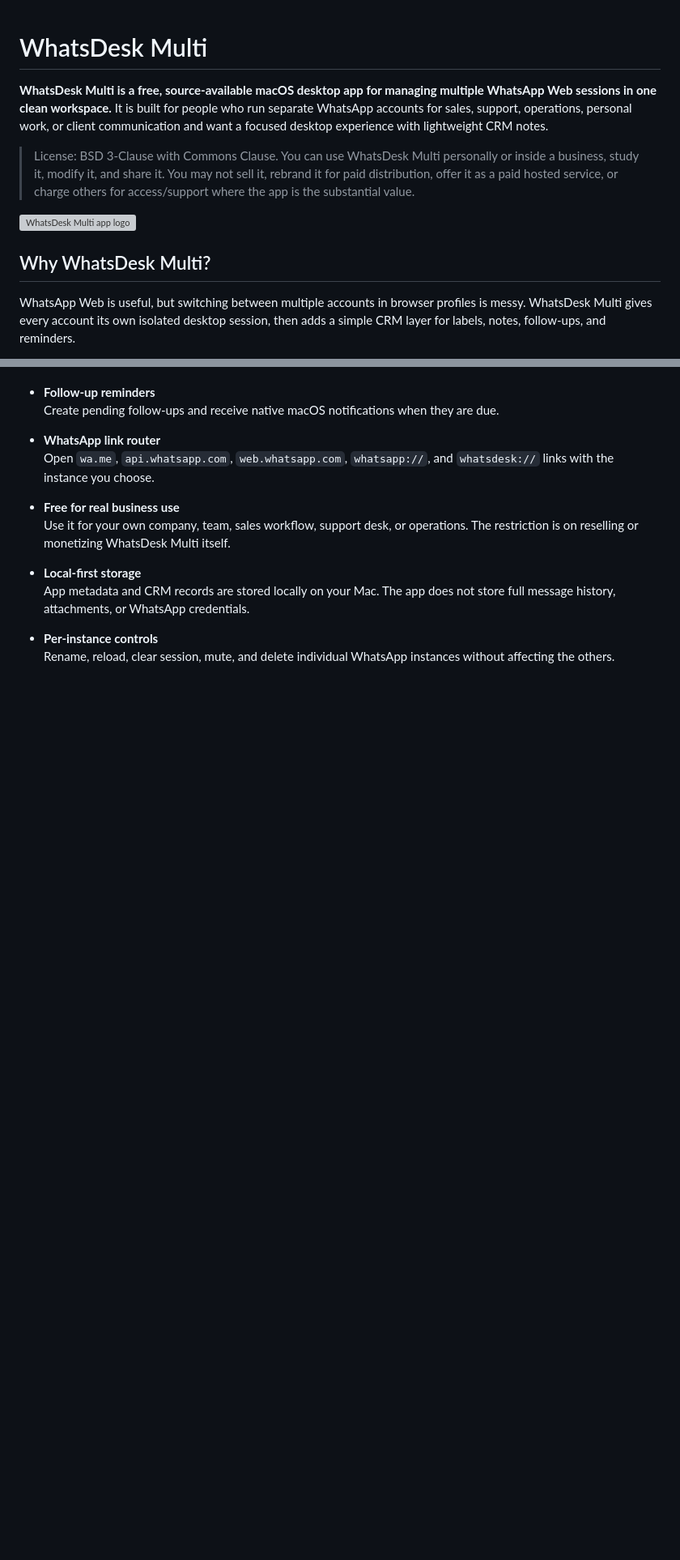
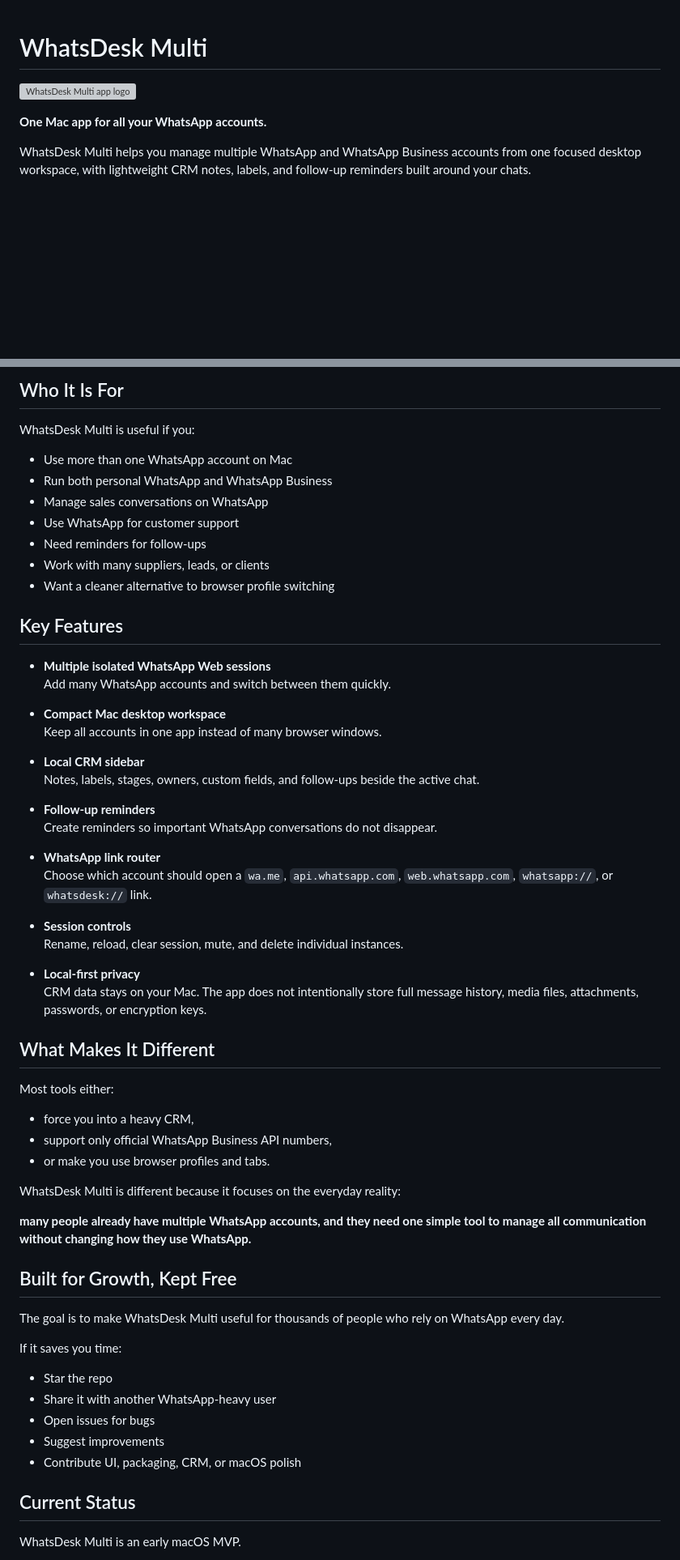
Before and after one commit to cdsaa79/whatsdesk-multi, a Markdown page: README.md, 2 parts joined by grey strips. Shown at 81% size. Rendered like a GitHub page; blank space fills up the shorter version; grey boxes are pictures that could not be loaded.

```diff
--- a/README.md
+++ b/README.md
@@ -1,12 +1,8 @@
 # WhatsDesk Multi
-
-**WhatsDesk Multi is a free, source-available macOS desktop app for managing multiple WhatsApp Web sessions in one clean workspace.** It is built for people who run separate WhatsApp accounts for sales, support, operations, personal work, or client communication and want a focused desktop experience with lightweight CRM notes.
-
-> License: BSD 3-Clause with Commons Clause. You can use WhatsDesk Multi personally or inside a business, study it, modify it, and share it. You may not sell it, rebrand it for paid distribution, offer it as a paid hosted service, or charge others for access/support where the app is the substantial value.
 
 ![WhatsDesk Multi app logo](docs/brand/whatsdesk-multi-logo.svg)
 
-## Why WhatsDesk Multi?
+**One Mac app for all your WhatsApp accounts.**
 
-WhatsApp Web is useful, but switching between multiple accounts in browser profiles is messy. WhatsDesk Multi gives every account its own isolated desktop session, then adds a simple CRM layer for labels, notes, follow-ups, and reminders.
+WhatsDesk Multi helps you manage multiple WhatsApp and WhatsApp Business accounts from one focused desktop workspace, with lightweight CRM notes, labels, and follow-up reminders built around your chats.
 
@@ -32,15 +94,63 @@ Search-friendly summary:
+## Who It Is For
+
+WhatsDesk Multi is useful if you:
+
+- Use more than one WhatsApp account on Mac
+- Run both personal WhatsApp and WhatsApp Business
+- Manage sales conversations on WhatsApp
+- Use WhatsApp for customer support
+- Need reminders for follow-ups
+- Work with many suppliers, leads, or clients
+- Want a cleaner alternative to browser profile switching
+
+## Key Features
+
+- **Multiple isolated WhatsApp Web sessions**
+  Add many WhatsApp accounts and switch between them quickly.
+
+- **Compact Mac desktop workspace**
+  Keep all accounts in one app instead of many browser windows.
+
+- **Local CRM sidebar**
+  Notes, labels, stages, owners, custom fields, and follow-ups beside the active chat.
 
 - **Follow-up reminders**
-  Create pending follow-ups and receive native macOS notifications when they are due.
+  Create reminders so important WhatsApp conversations do not disappear.
 
 - **WhatsApp link router**
-  Open `wa.me`, `api.whatsapp.com`, `web.whatsapp.com`, `whatsapp://`, and `whatsdesk://` links with the instance you choose.
+  Choose which account should open a `wa.me`, `api.whatsapp.com`, `web.whatsapp.com`, `whatsapp://`, or `whatsdesk://` link.
 
-- **Free for real business use**
-  Use it for your own company, team, sales workflow, support desk, or operations. The restriction is on reselling or monetizing WhatsDesk Multi itself.
+- **Session controls**
+  Rename, reload, clear session, mute, and delete individual instances.
 
-- **Local-first storage**
-  App metadata and CRM records are stored locally on your Mac. The app does not store full message history, attachments, or WhatsApp credentials.
+- **Local-first privacy**
+  CRM data stays on your Mac. The app does not intentionally store full message history, media files, attachments, passwords, or encryption keys.
 
-- **Per-instance controls**
-  Rename, reload, clear session, mute, and delete individual WhatsApp instances without affecting the others.
+## What Makes It Different
+
+Most tools either:
+
+- force you into a heavy CRM,
+- support only official WhatsApp Business API numbers,
+- or make you use browser profiles and tabs.
+
+WhatsDesk Multi is different because it focuses on the everyday reality:
+
+**many people already have multiple WhatsApp accounts, and they need one simple tool to manage all communication without changing how they use WhatsApp.**
+
+## Built for Growth, Kept Free
+
+The goal is to make WhatsDesk Multi useful for thousands of people who rely on WhatsApp every day.
+
+If it saves you time:
+
+- Star the repo
+- Share it with another WhatsApp-heavy user
+- Open issues for bugs
+- Suggest improvements
+- Contribute UI, packaging, CRM, or macOS polish
+
+## Current Status
+
+WhatsDesk Multi is an early macOS MVP.
+
```
Also changed, not shown: other parts of README.md (+135 -105 lines).
